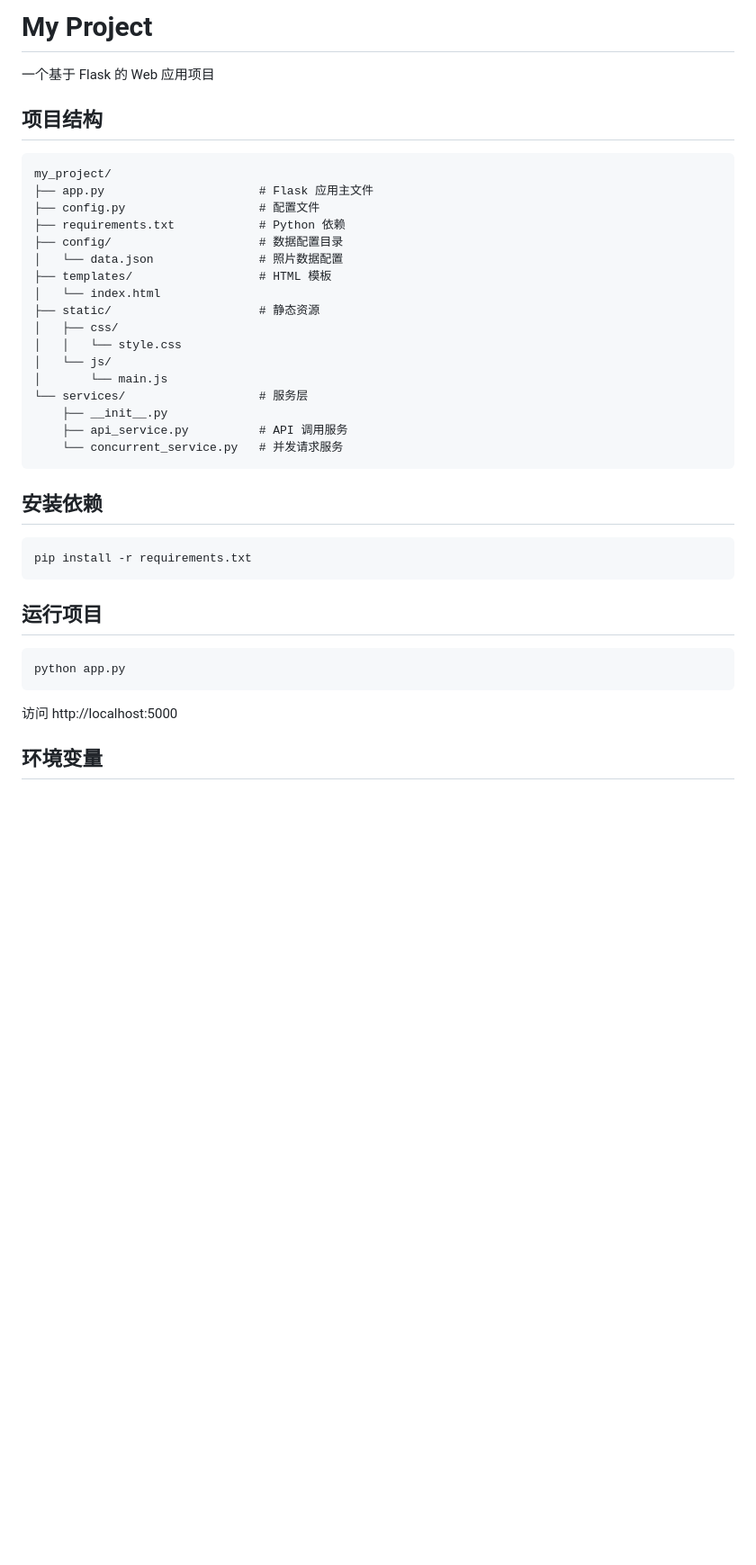
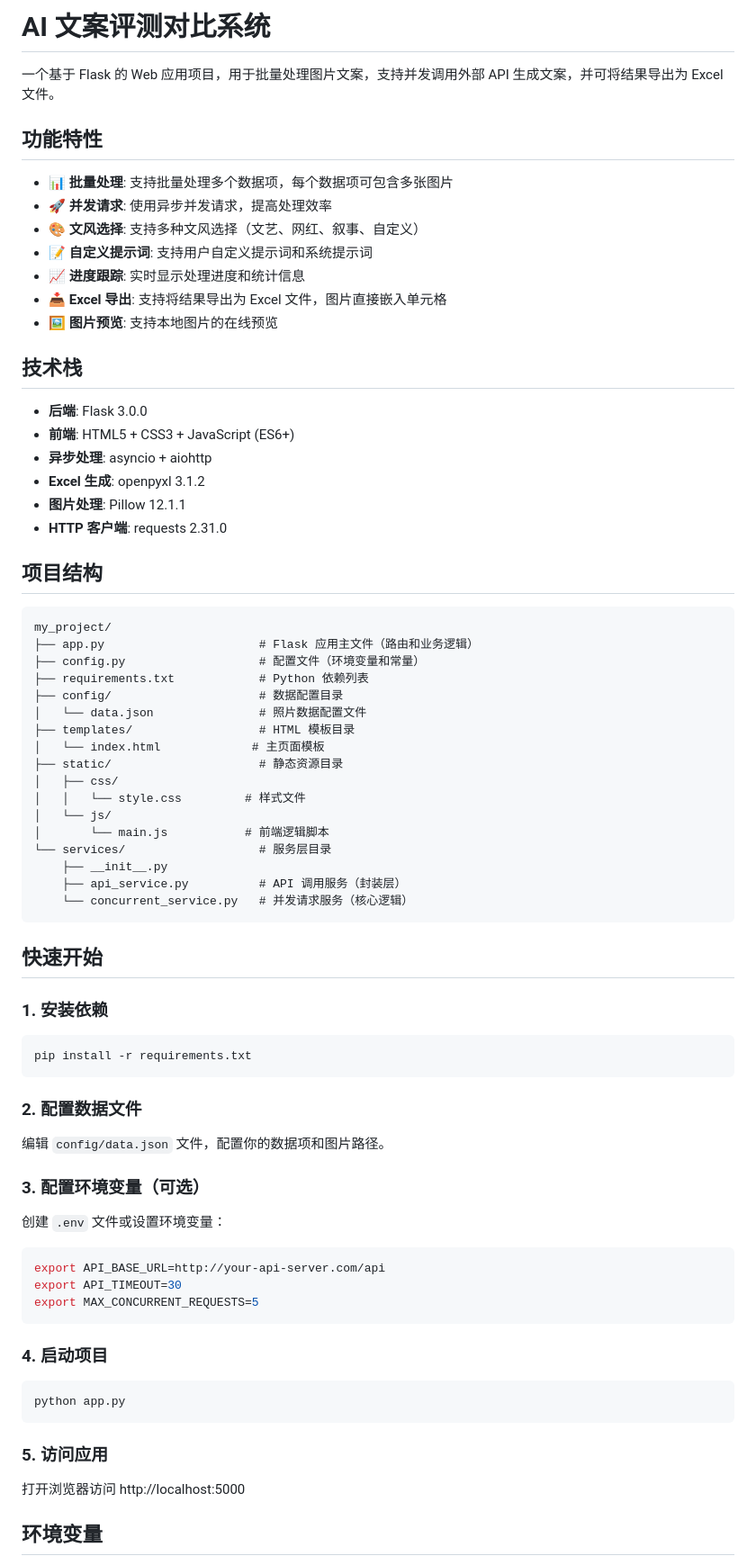
Before and after one commit to moviwhat/hoilday, a Markdown page: my_project/README.md, the part around one of its changes. Shown at 90% size. Rendered like a GitHub page; blank space fills up the shorter version.

````diff
--- a/my_project/README.md
+++ b/my_project/README.md
@@ -1,42 +1,79 @@
-# My Project
+# AI 文案评测对比系统
 
-一个基于 Flask 的 Web 应用项目
+一个基于 Flask 的 Web 应用项目，用于批量处理图片文案，支持并发调用外部 API 生成文案，并可将结果导出为 Excel 文件。
+
+## 功能特性
+
+- 📊 **批量处理**: 支持批量处理多个数据项，每个数据项可包含多张图片
+- 🚀 **并发请求**: 使用异步并发请求，提高处理效率
+- 🎨 **文风选择**: 支持多种文风选择（文艺、网红、叙事、自定义）
+- 📝 **自定义提示词**: 支持用户自定义提示词和系统提示词
+- 📈 **进度跟踪**: 实时显示处理进度和统计信息
+- 📥 **Excel 导出**: 支持将结果导出为 Excel 文件，图片直接嵌入单元格
+- 🖼️ **图片预览**: 支持本地图片的在线预览
+
+## 技术栈
+
+- **后端**: Flask 3.0.0
+- **前端**: HTML5 + CSS3 + JavaScript (ES6+)
+- **异步处理**: asyncio + aiohttp
+- **Excel 生成**: openpyxl 3.1.2
+- **图片处理**: Pillow 12.1.1
+- **HTTP 客户端**: requests 2.31.0
 
 ## 项目结构
 
 ```
 my_project/
-├── app.py                      # Flask 应用主文件
-├── config.py                   # 配置文件
-├── requirements.txt            # Python 依赖
+├── app.py                      # Flask 应用主文件（路由和业务逻辑）
+├── config.py                   # 配置文件（环境变量和常量）
+├── requirements.txt            # Python 依赖列表
 ├── config/                     # 数据配置目录
-│   └── data.json               # 照片数据配置
-├── templates/                  # HTML 模板
-│   └── index.html
-├── static/                     # 静态资源
+│   └── data.json               # 照片数据配置文件
+├── templates/                  # HTML 模板目录
+│   └── index.html             # 主页面模板
+├── static/                     # 静态资源目录
 │   ├── css/
-│   │   └── style.css
+│   │   └── style.css         # 样式文件
 │   └── js/
-│       └── main.js
-└── services/                   # 服务层
+│       └── main.js           # 前端逻辑脚本
+└── services/                   # 服务层目录
     ├── __init__.py
-    ├── api_service.py          # API 调用服务
-    └── concurrent_service.py   # 并发请求服务
+    ├── api_service.py          # API 调用服务（封装层）
+    └── concurrent_service.py   # 并发请求服务（核心逻辑）
 ```
 
-## 安装依赖
+## 快速开始
+
+### 1. 安装依赖
 
 ```bash
 pip install -r requirements.txt
 ```
 
-## 运行项目
+### 2. 配置数据文件
+
+编辑 `config/data.json` 文件，配置你的数据项和图片路径。
+
+### 3. 配置环境变量（可选）
+
+创建 `.env` 文件或设置环境变量：
+
+```bash
+export API_BASE_URL=http://your-api-server.com/api
+export API_TIMEOUT=30
+export MAX_CONCURRENT_REQUESTS=5
+```
+
+### 4. 启动项目
 
 ```bash
 python app.py
 ```
 
-访问 http://localhost:5000
+### 5. 访问应用
+
+打开浏览器访问 http://localhost:5000
 
 ## 环境变量
 
````
Also changed, not shown: other parts of my_project/README.md (+165 -58 lines).
